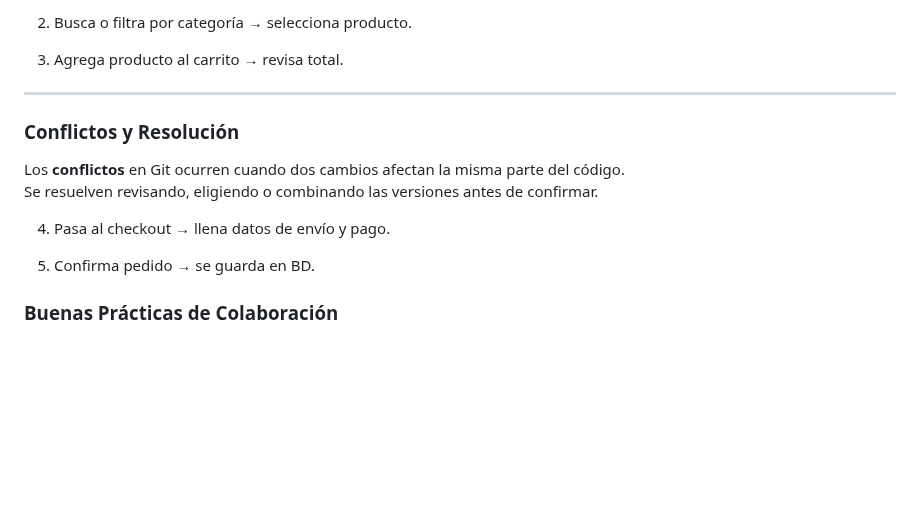
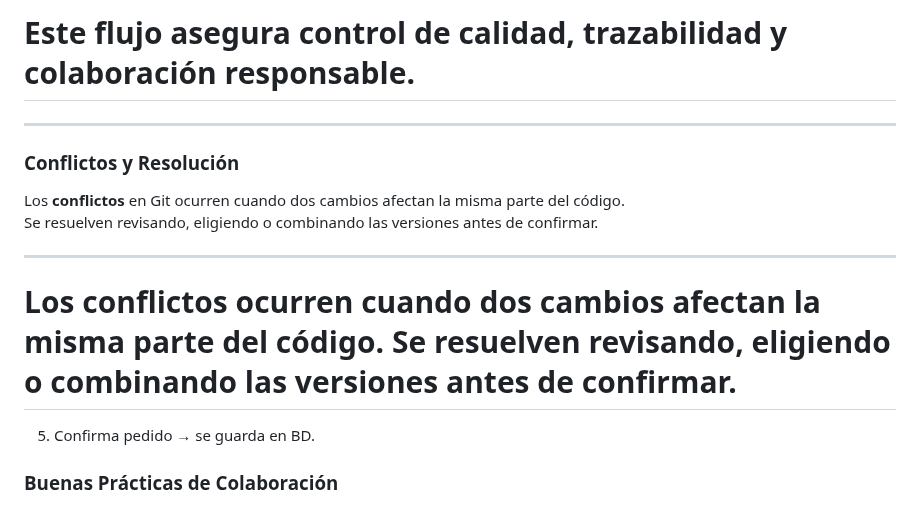
Before and after one commit to Merllin23/Herramientas_Desa, a Markdown page: README.md, the part around one of its changes. Rendered like a GitHub page; blank space fills up the shorter version.

Commit message:
Version2.2.1 (#22)
* Prueba de uso de @getter y @setter

* Prueba de limite de tiempo en internacionalizacion

* Update README.md

* Update README.md

* Actualizado de readme

* Update README.md

```diff
--- a/README.md
+++ b/README.md
@@ -138,10 +88,7 @@ DetallePedido: id, idPedido, idProducto, cantidad, subtotal.
 
 
-2. Busca o filtra por categoría → selecciona producto.
-
-
-3. Agrega producto al carrito → revisa total.
-
+Este flujo asegura control de calidad, trazabilidad y colaboración responsable.
+=======
 ---
 
 
@@ -150,10 +97,11 @@ Los **conflictos** en Git ocurren cuando dos cambios afectan la misma parte del
 Se resuelven revisando, eligiendo o combinando las versiones antes de confirmar.
 
 
+---
 
-4. Pasa al checkout → llena datos de envío y pago.
-
-
+Los **conflictos** ocurren cuando dos cambios afectan la misma parte del código.
+Se resuelven revisando, eligiendo o combinando las versiones antes de confirmar.
+=======
 5. Confirma pedido → se guarda en BD.
 
 
```
Also changed, not shown: other parts of README.md (+65 -115 lines).
